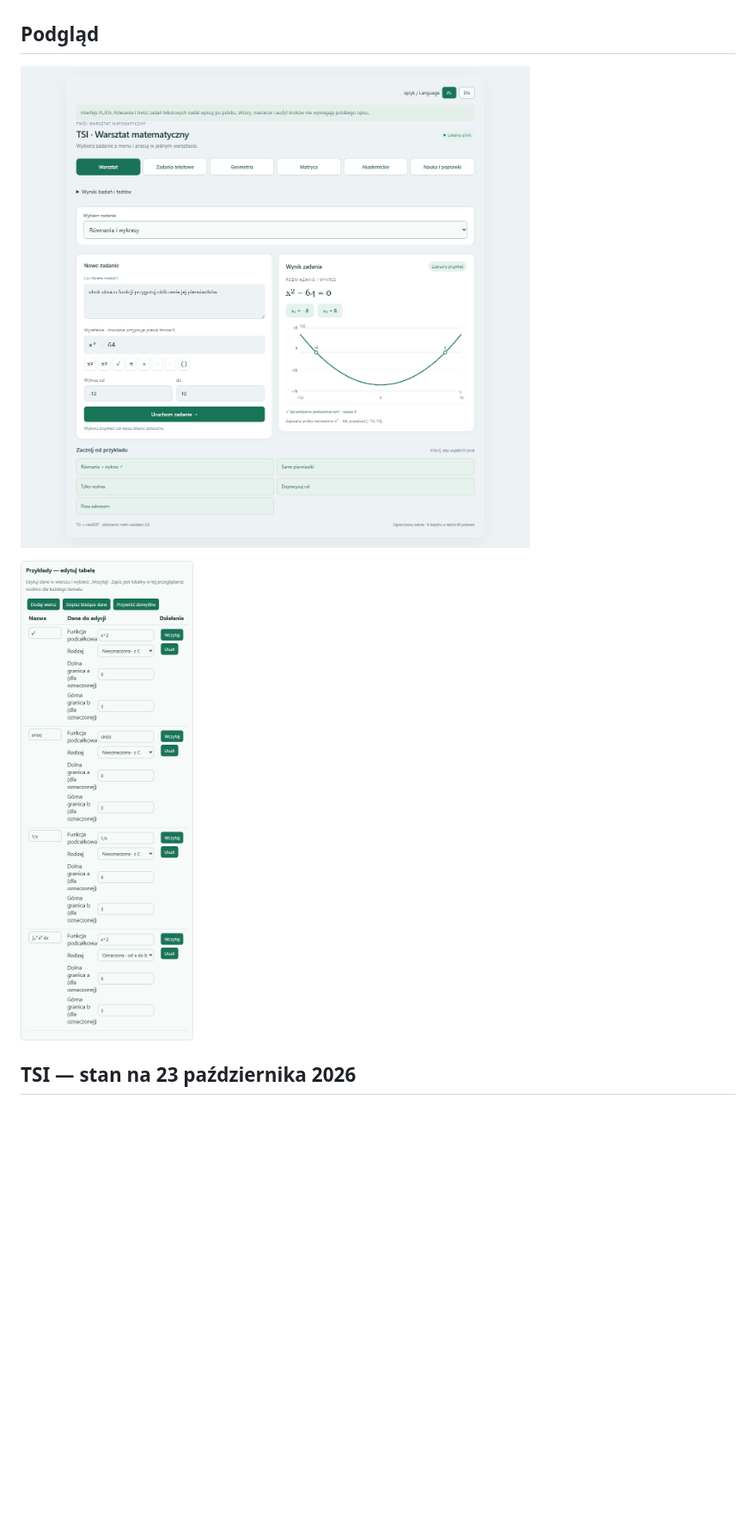
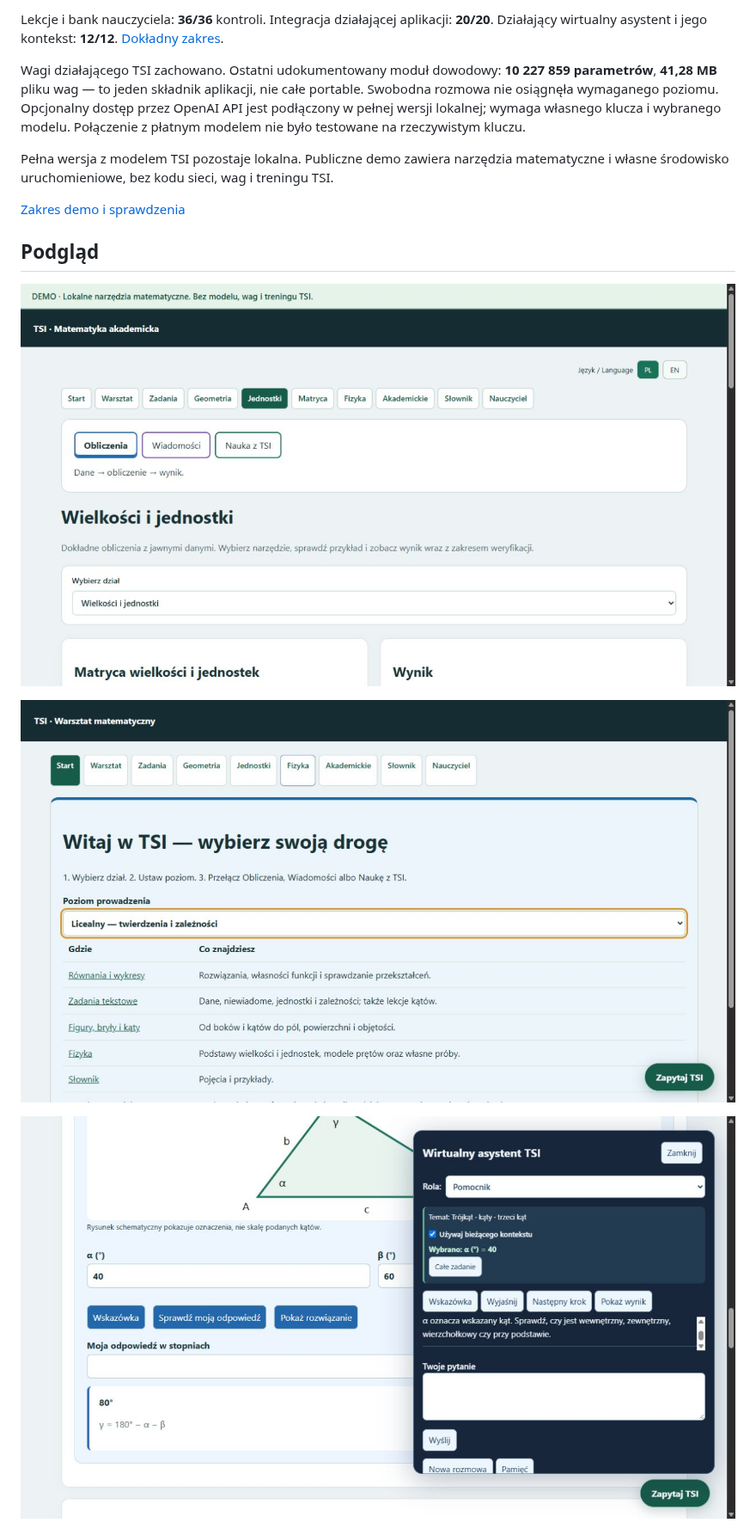
Before and after one commit to jbackk-lang/TSI-math-validator-5, a Markdown page: README.md, the part around one of its changes. Shown at 86% size. GitHub-like rendering; pictures changed too: docs/demo-menu.png (added), docs/virtual-assistant-triangle.png (added), docs/welcome-secondary.png (added); blank space fills up the shorter version.

Commit message:
docs: publish portable demo and current validator capabilities

```diff
--- a/README.md
+++ b/README.md
@@ -32,9 +52,16 @@ Pomiar lokalny: pierwsze zadanie tekstowe **48,891 s**, kolejne **0,266–0,469
+Lekcje i bank nauczyciela: **36/36** kontroli. Integracja działającej aplikacji: **20/20**. Działający wirtualny asystent i jego kontekst: **12/12**. [Dokładny zakres](docs/WIRTUALNY_ASYSTENT_I_NAUCZYCIEL_2026-10-24.md).
+
+Wagi działającego TSI zachowano. Ostatni udokumentowany moduł dowodowy: **10 227 859 parametrów**, **41,28 MB** pliku wag — to jeden składnik aplikacji, nie całe portable. Swobodna rozmowa nie osiągnęła wymaganego poziomu. Opcjonalny dostęp przez OpenAI API jest podłączony w pełnej wersji lokalnej; wymaga własnego klucza i wybranego modelu. Połączenie z płatnym modelem nie było testowane na rzeczywistym kluczu.
+
+Pełna wersja z modelem TSI pozostaje lokalna. Publiczne demo zawiera narzędzia matematyczne i własne środowisko uruchomieniowe, bez kodu sieci, wag i treningu TSI.
+
+[Zakres demo i sprawdzenia](docs/DEMO_2026-10-24.md)
 
 ## Podgląd
 
-![Warsztat matematyczny](docs/dashboard-menu.png)
+![Demo — wspólne menu i jednostki](docs/demo-menu.png)
 
-![Edytowalne przykłady całek](docs/edytowalne-przyklady.png)
+![Start — poziom licealny](docs/welcome-secondary.png)
 
-## TSI — stan na 23 października 2026
+![Wirtualny asystent — pomoc do wybranego kąta](docs/virtual-assistant-triangle.png)
 
```
Also changed, not shown: other parts of README.md (+41 -37 lines), docs/DEMO_2026-10-24.md (added, +13 -0 lines), docs/HISTORIA_PAMIECI_2026-10-24.md (added, +28 -0 lines), docs/PAMIEC_TSI_2026-10-24.md (added, +26 -0 lines), docs/WIRTUALNY_ASYSTENT_I_NAUCZYCIEL_2026-10-24.md (added, +50 -0 lines), docs/archiwum/README_before_virtual_assistant_2026-10-24.md (added, +66 -0 lines).
